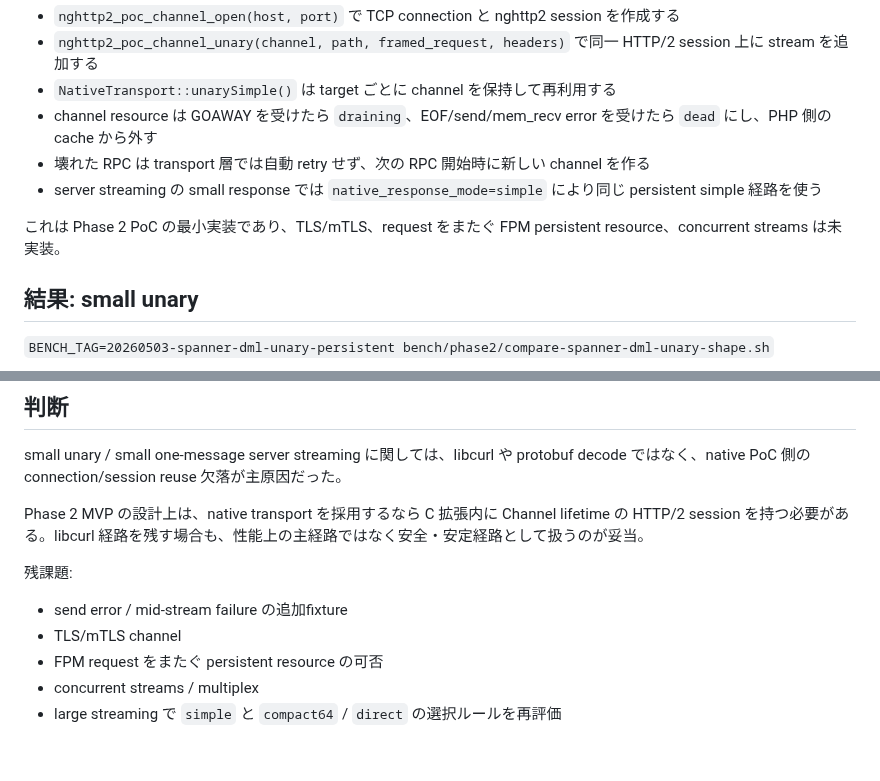
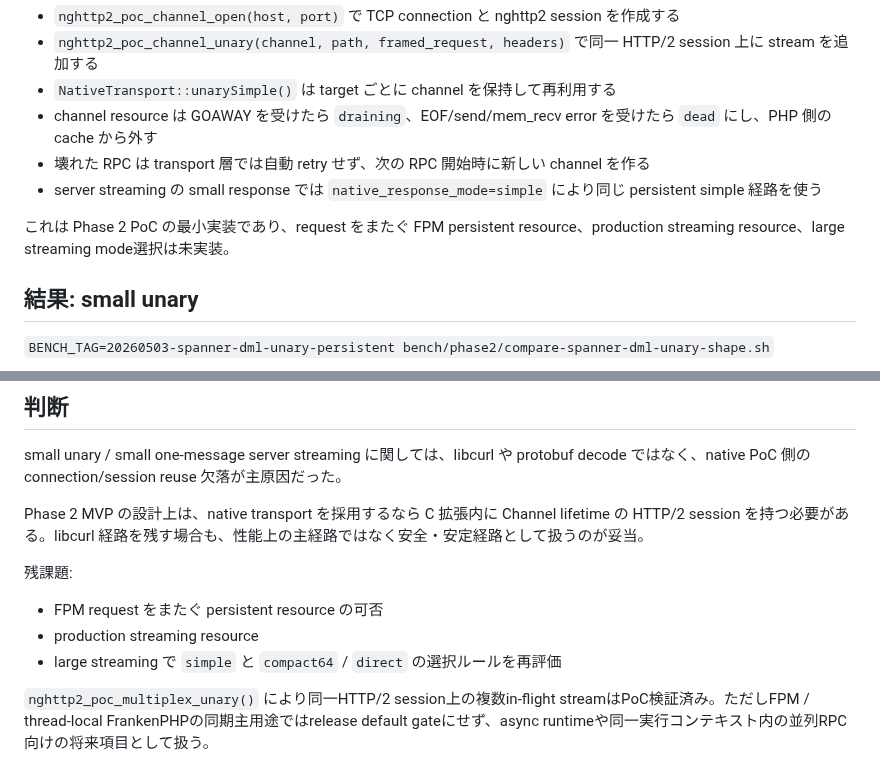
Before and after one commit to dkkoma/php-grpc-lite, a Markdown page: docs/research/native-small-rpc-wall-breakdown-2026-05-03.md, 2 parts joined by grey strips. Drawn GitHub-style.

```diff
--- a/docs/research/native-small-rpc-wall-breakdown-2026-05-03.md
+++ b/docs/research/native-small-rpc-wall-breakdown-2026-05-03.md
@@ -38,7 +38,7 @@ C PoC に最小の persistent channel API を追加した。
 - 壊れた RPC は transport 層では自動 retry せず、次の RPC 開始時に新しい channel を作る
 - server streaming の small response では `native_response_mode=simple` により同じ persistent simple 経路を使う
 
-これは Phase 2 PoC の最小実装であり、TLS/mTLS、request をまたぐ FPM persistent resource、concurrent streams は未実装。
+これは Phase 2 PoC の最小実装であり、request をまたぐ FPM persistent resource、production streaming resource、large streaming mode選択は未実装。
 
 ## 結果: small unary
 
@@ -85,8 +85,8 @@ Phase 2 MVP の設計上は、native transport を採用するなら C 拡張内
 
 残課題:
 
-- send error / mid-stream failure の追加fixture
-- TLS/mTLS channel
 - FPM request をまたぐ persistent resource の可否
-- concurrent streams / multiplex
+- production streaming resource
 - large streaming で `simple` と `compact64` / `direct` の選択ルールを再評価
+
+`nghttp2_poc_multiplex_unary()` により同一HTTP/2 session上の複数in-flight streamはPoC検証済み。ただしFPM / thread-local FrankenPHPの同期主用途ではrelease default gateにせず、async runtimeや同一実行コンテキスト内の並列RPC向けの将来項目として扱う。
```
Also changed, not shown: docs/native-transport-design.md (+3 -3 lines).
